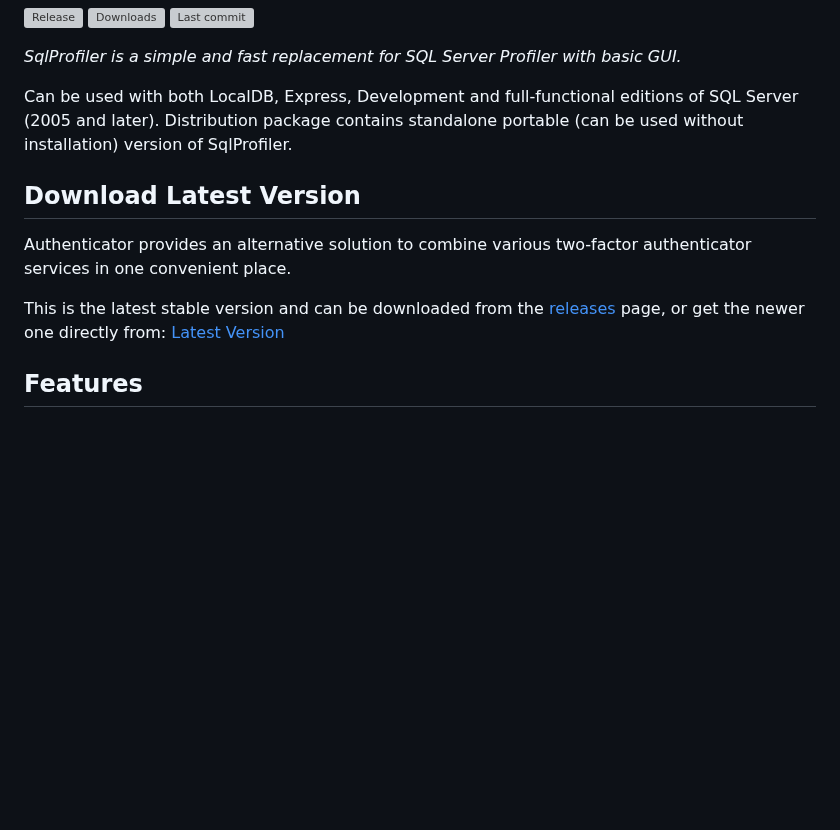
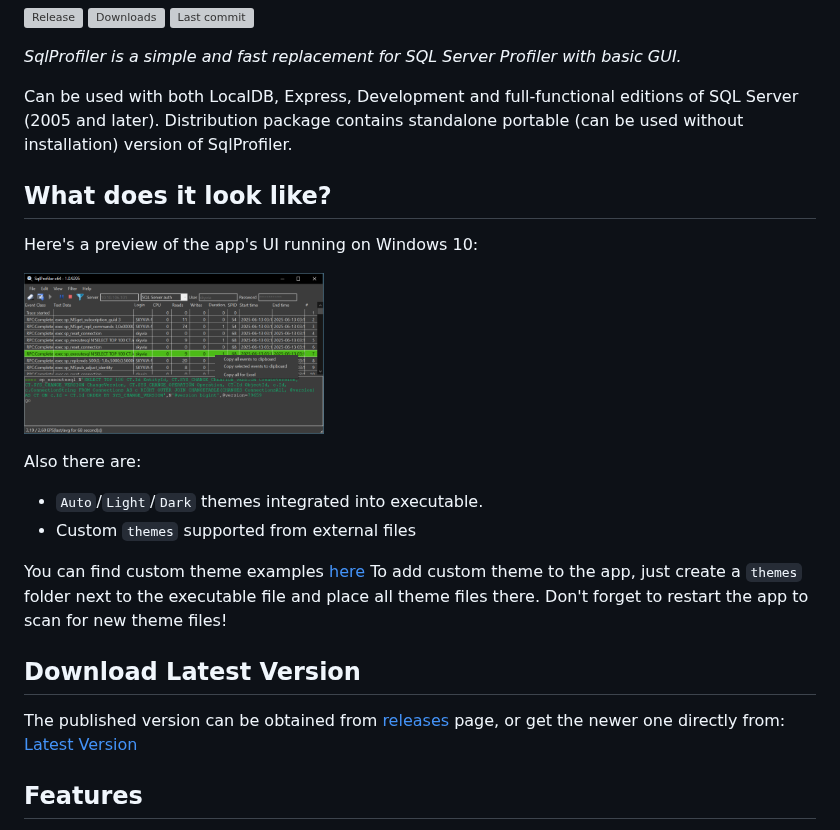
Before and after one commit to sergiye/sqlprofiler, a Markdown page: README.md, the part around the change. GitHub-like rendering; pictures changed too: preview.png (added); blank space fills up the shorter version; grey boxes are pictures that could not be loaded.

Commit message:
add preview

```diff
--- a/README.md
+++ b/README.md
@@ -8,11 +8,23 @@
 Can be used with both LocalDB, Express, Development and full-functional editions of SQL Server (2005 and later).
 Distribution package contains standalone portable (can be used without installation) version of SqlProfiler.
 
+## What does it look like?
+
+Here's a preview of the app's UI running on Windows 10:
+
+[<img src="https://github.com/sergiye/sqlprofiler/raw/master/preview.png" alt="preview" width="300"/>](https://github.com/sergiye/sqlprofiler/raw/master/preview.png)
+
+Also there are:
+ - `Auto`/`Light`/`Dark` themes integrated into executable.
+ - Custom `themes` supported from external files
+
+You can find custom theme examples [here](https://github.com/sergiye/sqlprofiler/tree/master/themes)
+To add custom theme to the app, just create a `themes` folder next to the executable file and place all theme files there.
+Don't forget to restart the app to scan for new theme files!
+
 ## Download Latest Version
 
-Authenticator provides an alternative solution to combine various two-factor authenticator services in one convenient place.
-
-This is the latest stable version and can be downloaded from the [releases](https://github.com/sergiye/sqlprofiler/releases) page, or get the newer one directly from:
+The published version can be obtained from [releases](https://github.com/sergiye/sqlprofiler/releases) page, or get the newer one directly from:
 [Latest Version](https://github.com/sergiye/sqlprofiler/releases/latest)
 
 ## Features
```
